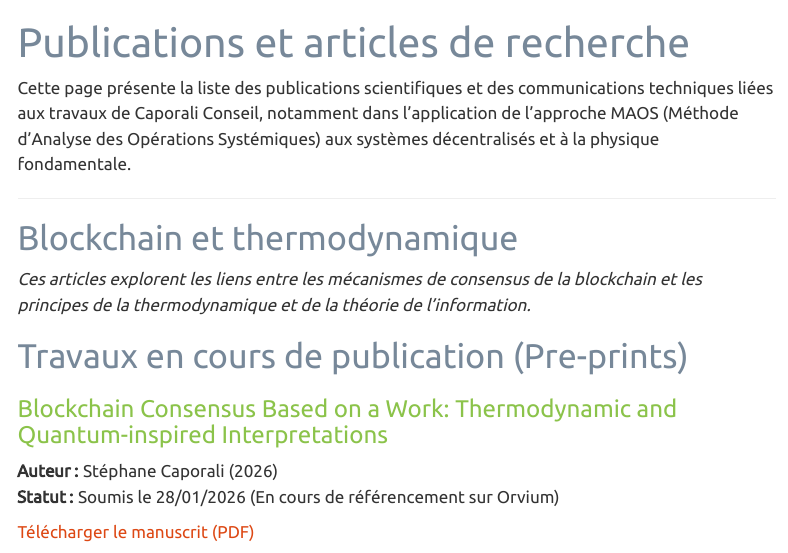
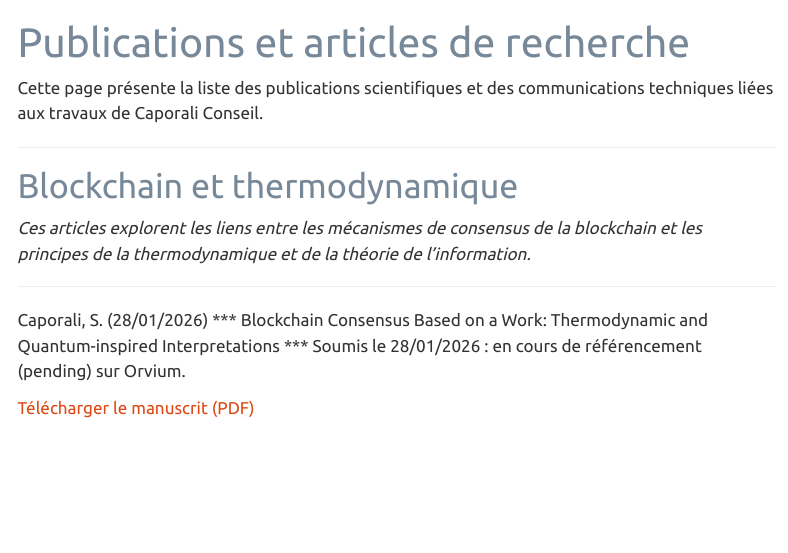
Before and after one commit to Caporali-Conseil/cours-quantique-innovation, a Quarto document (publications/articles.qmd): the page in a window 1100 px wide, from its top. Rendered offline with R 4.5, knitr and Pandoc in place of Quarto, with nearby package versions; menus at the side of the page are left out.

Commit message:
style: harmonisation de la mise en page des publications

```diff
--- a/publications/articles.qmd
+++ b/publications/articles.qmd
@@ -2,7 +2,7 @@
 title: "Publications et articles de recherche"
 ---
 
-Cette page présente la liste des publications scientifiques et des communications techniques liées aux travaux de Caporali Conseil, notamment dans l'application de l'approche MAOS (Méthode d'Analyse des Opérations Systémiques) aux systèmes décentralisés et à la physique fondamentale.
+Cette page présente la liste des publications scientifiques et des communications techniques liées aux travaux de Caporali Conseil.
 
 ***
 
@@ -10,11 +10,11 @@ Cette page présente la liste des publications scientifiques et des communicatio
 
 *Ces articles explorent les liens entre les mécanismes de consensus de la blockchain et les principes de la thermodynamique et de la théorie de l'information.*
 
-# Travaux en cours de publication (Pre-prints)
+***
 
-### Blockchain Consensus Based on a Work: Thermodynamic and Quantum-inspired Interpretations
-**Auteur :** Stéphane Caporali (2026)
-**Statut :** Soumis le 28/01/2026 (En cours de référencement sur Orvium)
+Caporali, S. (28/01/2026)
+*** Blockchain Consensus Based on a Work: Thermodynamic and Quantum-inspired Interpretations ***
+Soumis le 28/01/2026 : en cours de référencement (pending) sur Orvium.
 
 [Télécharger le manuscrit (PDF)](../pdf/Caporali_Blockchain_Thermodynamics_2026.pdf)
 
```
